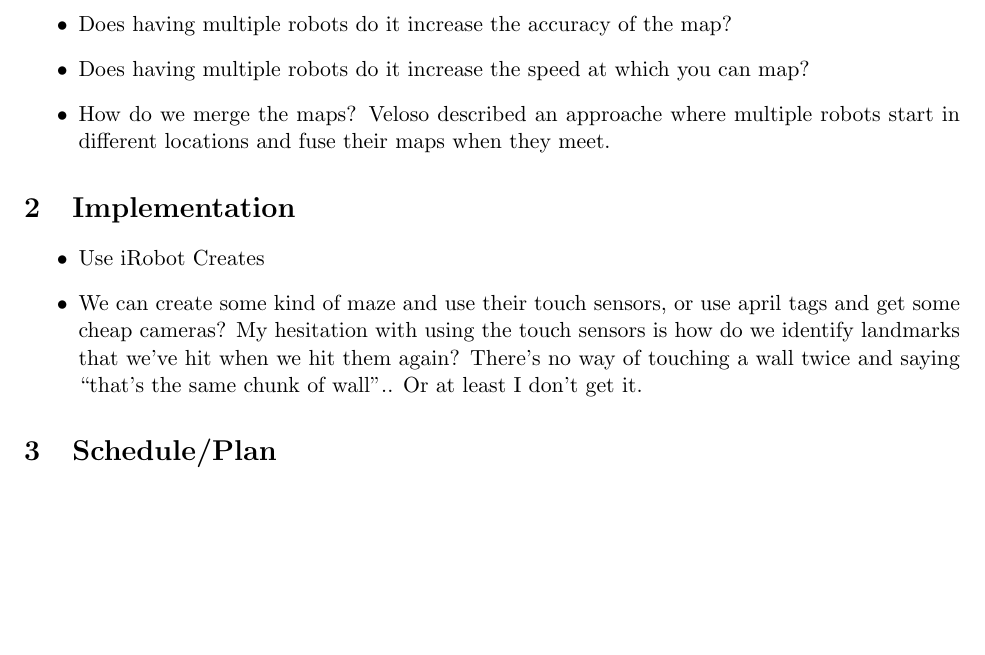
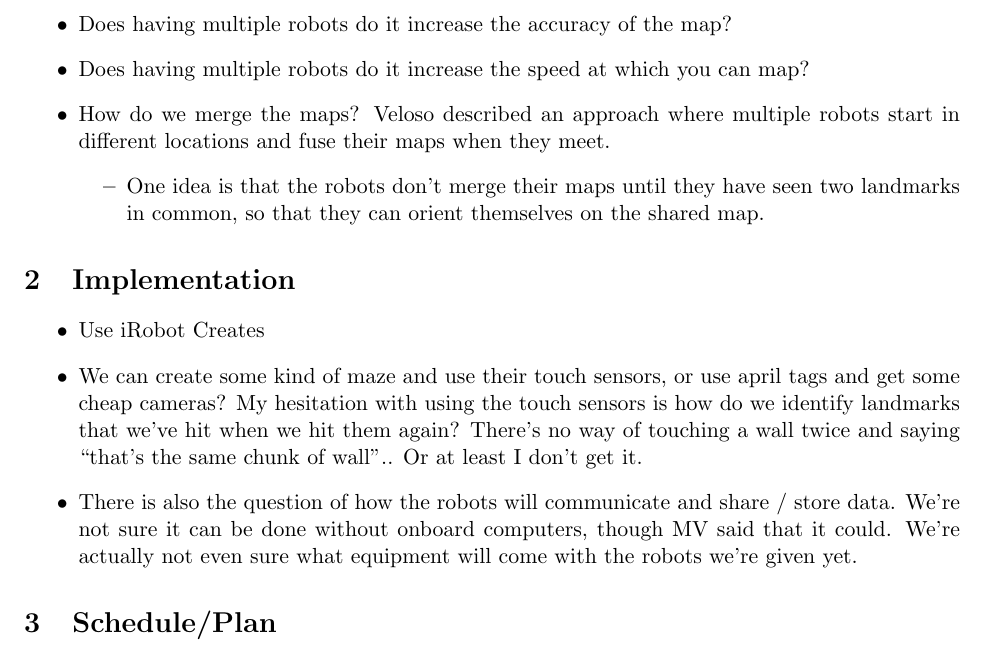
Before and after one commit to shaladdle/distslam, a LaTeX document (proposal/proposal.tex): part of the page, cut so that both start at the same text. Compiled offline with pdfLaTeX.

Commit message:
Added some stuff to .tex

```diff
--- a/proposal/proposal.tex
+++ b/proposal/proposal.tex
@@ -25,7 +25,11 @@ Distributed Simultaneous Localization And Mapping \\
 
     \item Does having multiple robots do it increase the speed at which you can map?
 
-    \item How do we merge the maps? Veloso described an approache where multiple robots start in different locations and fuse their maps when they meet.
+    \item How do we merge the maps? Veloso described an approach where multiple robots start in different locations and fuse their maps when they meet.
+        \begin{itemize}
+            \item One idea is that the robots don't merge their maps until they have seen two landmarks in common, so that they can orient themselves on the shared map.
+        \end{itemize}
+
 \end{itemize}
 
 \section{Implementation}
@@ -34,6 +38,9 @@ Distributed Simultaneous Localization And Mapping \\
     \item Use iRobot Creates
 
     \item We can create some kind of maze and use their touch sensors, or use april tags and get some cheap cameras? My hesitation with using the touch sensors is how do we identify landmarks that we've hit when we hit them again? There's no way of touching a wall twice and saying ``that's the same chunk of wall''.. Or at least I don't get it.
+
+    \item There is also the question of how the robots will communicate and share / store data.  We're not sure it can be done without onboard computers, though MV said that it could.  We're actually not even sure what equipment will come with the robots we're given yet.
+
 \end{itemize}
 
 \section{Schedule/Plan}
```
